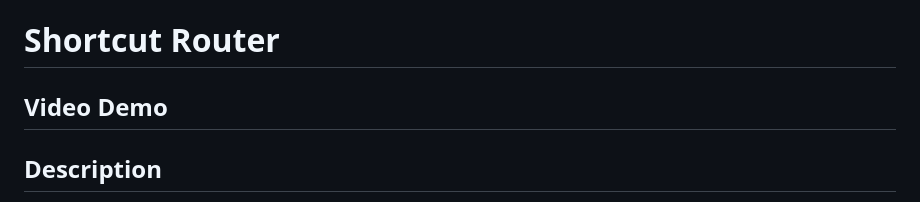
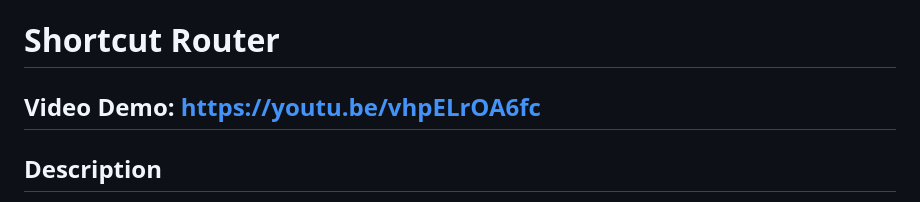
Before and after one commit to hcombalicer/python-workspace, a Markdown page: cs50p/README.md, the part around the change. Drawn GitHub-style.

Commit message:
adding video URL in readme

```diff
--- a/cs50p/README.md
+++ b/cs50p/README.md
@@ -1,6 +1,6 @@
 # Shortcut Router
 
-## Video Demo
+## Video Demo: https://youtu.be/vhpELrOA6fc
 
 ## Description
 
```
